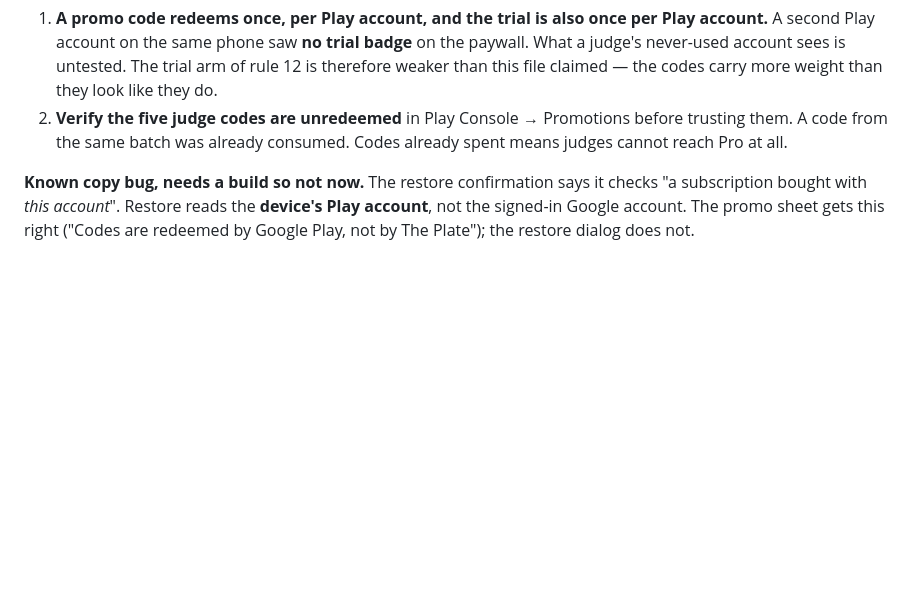
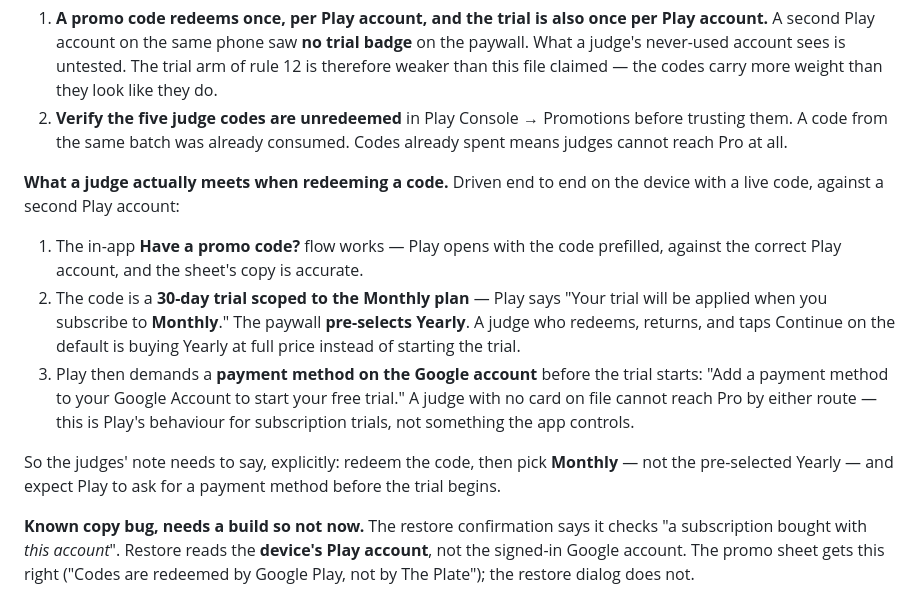
Before and after one commit to Ramy888/PlateApp, a Markdown page: notes/devpost-checklist.md, the part around the change. GitHub-like rendering; blank space fills up the shorter version.

Commit message:
Write down what a judge meets when redeeming a code
Drove a live code end to end on the device against a second Play account. The
in-app promo flow itself is fine: Play opens with the code prefilled and the
right account, and the sheet's copy is accurate.

Two things in that path will cost a judge Pro. The code is a 30-day trial scoped
to Monthly, and the paywall pre-selects Yearly, so following the default buys a
year at full price instead of starting the trial. And Play asks for a payment
method on the Google account before any subscription trial starts, so a judge
with no card on file cannot reach Pro by the code or the trial.

Neither is an app bug, and neither is fixable in a build worth shipping this
week — the judges' note is where they belong.

Co-Authored-By: Claude Opus 5 (1M context) <noreply@anthropic.com>
Claude-Session: https://claude.ai/code/session_01VTEewAhGV2WpVMABzNmWUb

```diff
--- a/notes/devpost-checklist.md
+++ b/notes/devpost-checklist.md
@@ -113,6 +113,24 @@ new build.
    before trusting them. A code from the same batch was already consumed. Codes
    already spent means judges cannot reach Pro at all.
 
+**What a judge actually meets when redeeming a code.** Driven end to end on the
+device with a live code, against a second Play account:
+
+1. The in-app **Have a promo code?** flow works — Play opens with the code
+   prefilled, against the correct Play account, and the sheet's copy is accurate.
+2. The code is a **30-day trial scoped to the Monthly plan** — Play says "Your
+   trial will be applied when you subscribe to **Monthly**." The paywall
+   **pre-selects Yearly**. A judge who redeems, returns, and taps Continue on the
+   default is buying Yearly at full price instead of starting the trial.
+3. Play then demands a **payment method on the Google account** before the trial
+   starts: "Add a payment method to your Google Account to start your free trial."
+   A judge with no card on file cannot reach Pro by either route — this is Play's
+   behaviour for subscription trials, not something the app controls.
+
+So the judges' note needs to say, explicitly: redeem the code, then pick
+**Monthly** — not the pre-selected Yearly — and expect Play to ask for a payment
+method before the trial begins.
+
 **Known copy bug, needs a build so not now.** The restore confirmation says it
 checks "a subscription bought with *this account*". Restore reads the **device's
 Play account**, not the signed-in Google account. The promo sheet gets this right
```
